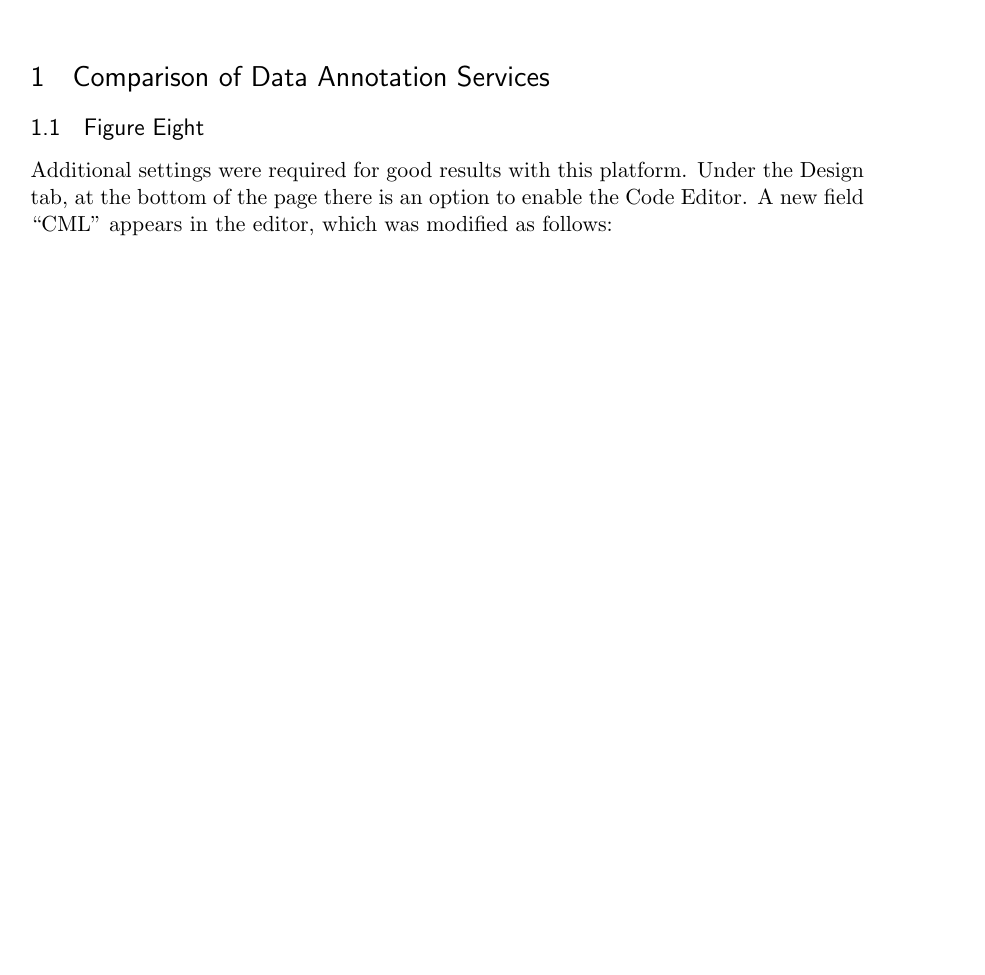
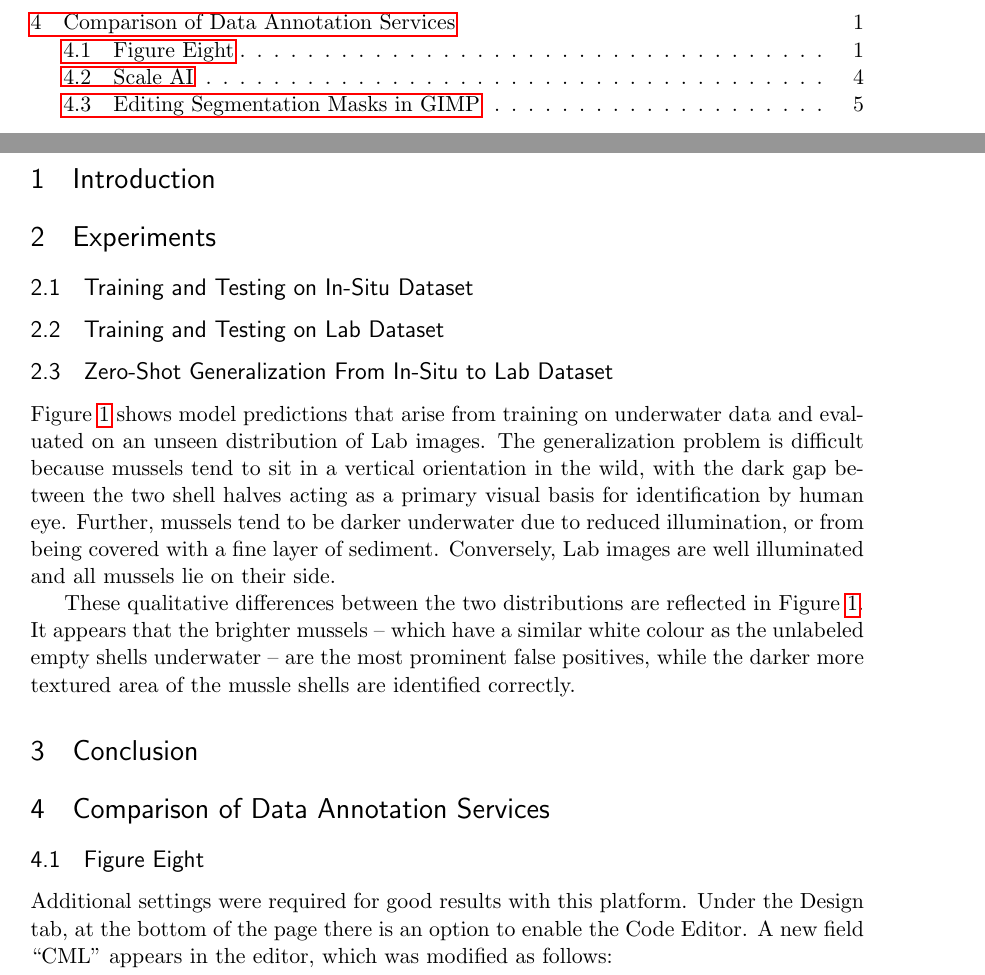
Before and after one commit to AngusG/deep-learning-dreissenid, a LaTeX document (doc/adig-report.tex): part of page 1 of 11 before the commit and two parts of pages 3 and 4 of 9 after it, the two joined at a grey line, cut so that both start at the same text, the shorter picture padded with empty space. Compiled offline with pdfLaTeX.

Commit message:
add zero-shot results to report

```diff
--- a/doc/adig-report.tex
+++ b/doc/adig-report.tex
@@ -31,8 +31,13 @@
 \usepackage{booktabs} % for much better looking tables
 \usepackage{array} % for better arrays (eg matrices) in maths
 \usepackage{paralist} % very flexible & customisable lists (eg. enumerate/itemize, etc.)
-\usepackage{verbatim} % adds environment for commenting out blocks of text & for better verbatim
-\usepackage{subfig} % make it possible to include more than one captioned figure/table in a single float
+\usepackage{verbatim} % adds environment for commenting out blocks of text &
+%for better verbatim
+
+\usepackage{subfigure}
+
+%\usepackage{subfig} % make it possible to include more than one captioned
+%%figure/table in a single float
 % These packages are all incorporated in the memoir class to one degree or another...
 
 %%% HEADERS & FOOTERS
@@ -66,0 +121,27 @@
+\pagenumbering{arabic}
+\setcounter{page}{1}
+
+\section{Introduction}
+
+\section{Experiments}
+
+\subsection{Training and Testing on In-Situ Dataset}
+
+\subsection{Training and Testing on Lab Dataset}
+
+\subsection{Zero-Shot Generalization From In-Situ to Lab Dataset}
+
+Figure~\ref{fig:zero-shot-situ-lab} shows model predictions that arise from
+training on underwater data and evaluated on an unseen distribution of Lab
+images. The generalization problem is difficult because mussels tend to sit in a
+vertical orientation in the wild, with the dark gap between the two shell
+halves acting as a primary visual basis for identification by human eye.
+Further, mussels tend to be darker underwater due to reduced illumination, or
+from being covered with a fine layer of sediment. Conversely, Lab images are
+well illuminated and all mussels lie on their side.
+
+These qualitative differences between the two distributions are
+reflected in Figure~\ref{fig:zero-shot-situ-lab}. It appears that the brighter
+mussels -- which have a similar white colour as the unlabeled empty shells
+underwater -- are the most prominent false positives, while the darker more
+textured area of the mussle shells are identified correctly.
@@ -67,3 +160,16 @@
+\caption{Qualitative results and intersection-over-union (IoU) score arising
+from training the~\texttt{FCN8s} model on~\emph{in-situ} underwater data
+(\texttt{val\_v101} split) and testing on Lab data (\texttt{v100}) zero-shot.
+The first column is an input patch in RGB format, second column
+overlays the real valued sigmoid prediction score with the input, and the last
+row are the ground truth binary masks. A failure case is shown in the first
+row, and more successful cases in other rows. See text for more details.
+Note: predictions are binarized for calculating IoU. All images are $1200$
+square pixels for clarity.}
+\label{fig:zero-shot-situ-lab}
+\end{figure}
+
+\section{Conclusion}
 
 \section{Comparison of Data Annotation Services}
 
```
Also changed, not shown: doc/img/situ_to_lab/val_101-lab_100__Lab_3796-1_2018-08-13_image-1_patch_width1200__fcn8s_lr1e-03_wd5e-04_bs25_ep80_seed4_epoch70.eps (added), doc/img/situ_to_lab/val_101-lab_100__Lab_3798-2_2018-08-13_image-1_patch_width1200__fcn8s_lr1e-03_wd5e-04_bs25_ep80_seed4_epoch70.eps (added), doc/img/situ_to_lab/val_101-lab_100__Lab_3800-3_2018-08-13_image-1_patch_width1200__fcn8s_lr1e-03_wd5e-04_bs25_ep80_seed4_epoch70.eps (added), doc/img/situ_to_lab/val_101-lab_100__Lab_3801-1_2018-07-11_image-1_patch_width1200__fcn8s_lr1e-03_wd5e-04_bs25_ep80_seed4_epoch70.eps (added), doc/adig-report.tex (69 more changed lines).
